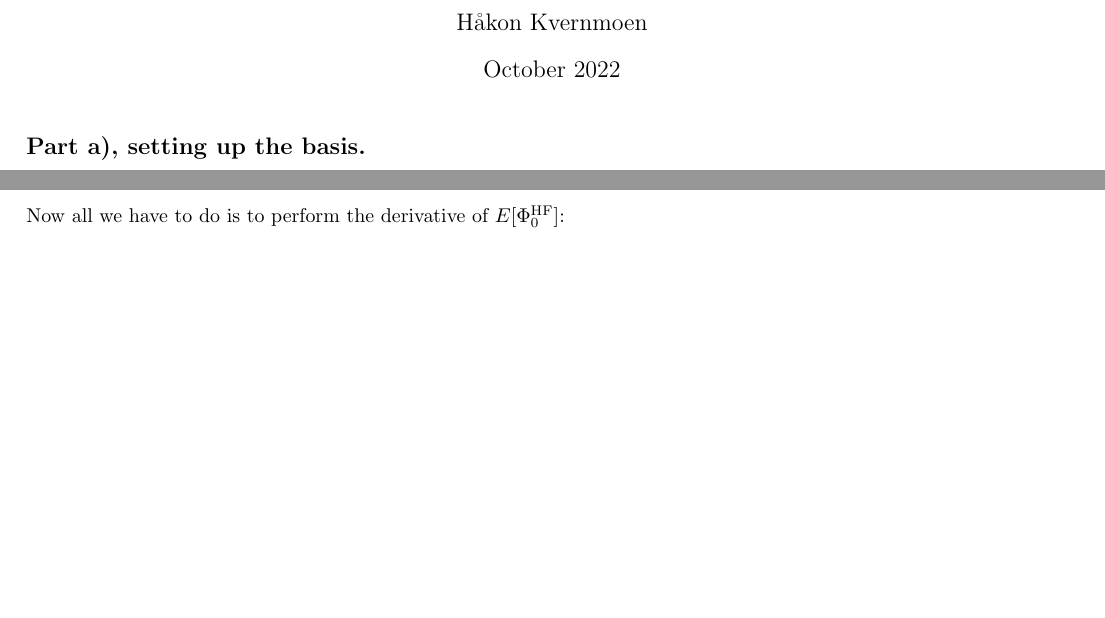
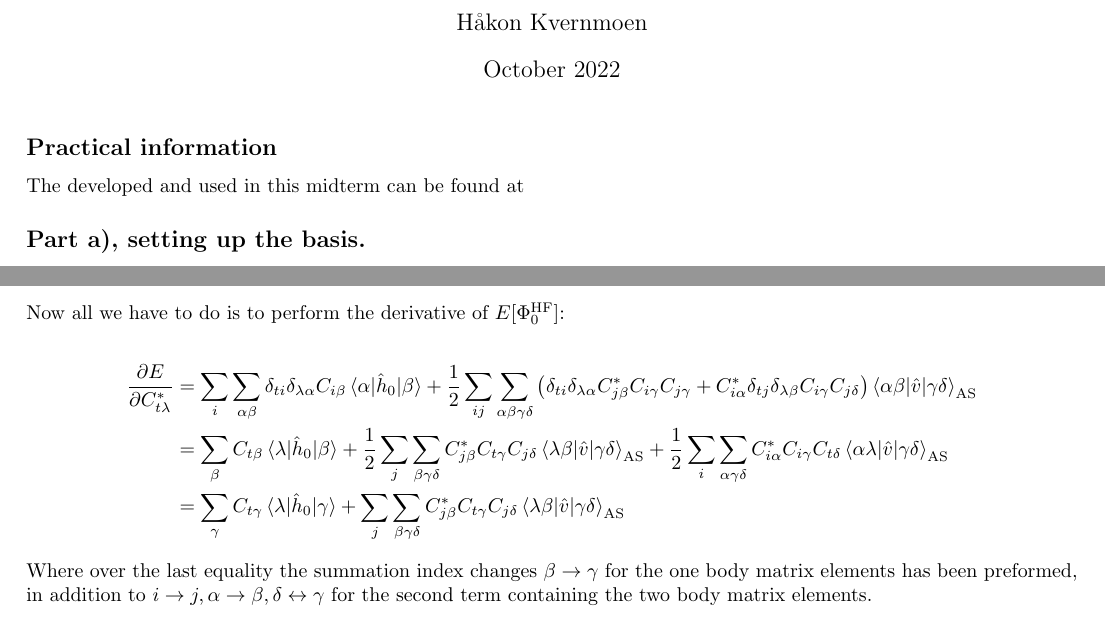
Before and after one commit to hkve/FYS4480, a LaTeX document (midterm1/main.tex): two parts of pages 1 and 6 of 6 before the commit and two parts of pages 1 and 6 of 7 after it, joined at a grey line, cut so that both start at the same text, the shorter picture padded with empty space. Compiled offline with pdfLaTeX.

Commit message:
Finished intial HF tex

```diff
--- a/midterm1/main.tex
+++ b/midterm1/main.tex
@@ -54,6 +54,9 @@
 
 \begin{document}
 \maketitle
+
+\subsection*{Practical information}
+    The developed and used in this midterm can be found at
 
 \subsection*{Part a), setting up the basis.}
     Since we use hydrogen-like single particle states, we consider the quantum numbers $nlm_l sm_s$. We constrain ourselves to only look at $n = 1,2,3$, with $l = 0$ implying $m_l = 0$ In addition, since electrons are fermions, all single particle states (SPS) must have $s = \sfrac{1}{2}$, giving two possible spin projections $m_s = \sfrac{1}{2}, -\sfrac{1}{2}$, which we will write as $\uparrow, \downarrow$ respectively. Due to these restrictions, the only relevant quantum numbers are $nm_s$. Using the creation and annihilation operators ($\crt{nm_s}, \ani{nm_s}$) from the second quantization formalism, we can construct all six SPS as excitations of the vacuum state $\vac$:
@@ -246,5 +249,11 @@
     Now all we have to do is to perform the derivative of $E[\hafo{\Phi_0}]$:
 
+    \begin{align*}
+        \pdv{E}{C^*_{t\lambda}} &= \sum_{i}\sum_{\alpha\beta} \delta_{ti}\delta_{\lambda\alpha} C_{i\beta} \inner{\alpha}{\hnull}{\beta} + \frac{1}{2}\sum_{ij}\sum_{\alpha\beta\gamma\delta} \left( \delta_{ti}\delta_{\lambda\alpha}C^*_{j\beta}C_{i\gamma}C_{j\gamma} + C^*_{i\alpha} \delta_{tj}\delta_{\lambda\beta} C_{i\gamma}C_{j\delta} \right) \innerAS{\alpha\beta}{\hat{v}}{\gamma\delta} \\
+        &= \sum_{\beta} C_{t\beta} \inner{\lambda}{\hnull}{\beta} + \frac{1}{2}\sum_j \sum_{\beta\gamma\delta} C^*_{j\beta} C_{t\gamma} C_{j\delta} \innerAS{\lambda\beta}{\hat{v}}{\gamma\delta} + \frac{1}{2} \sum_i \sum_{\alpha\gamma\delta} C^*_{i\alpha} C_{i\gamma} C_{t\delta} \innerAS{\alpha\lambda}{\hat{v}}{\gamma\delta} \\
+        &= \sum_\gamma C_{t\gamma} \inner{\lambda}{\hnull}{\gamma} + \sum_j \sum_{\beta\gamma\delta} C^*_{j\beta} C_{t\gamma} C_{j\delta} \innerAS{\lambda\beta}{\hat{v}}{\gamma\delta}
+    \end{align*}
+    Where over the last equality the summation index changes $\beta \rightarrow \gamma$ for the one body matrix elements has been preformed, in addition to $i \rightarrow j, \alpha \rightarrow \beta, \delta \leftrightarrow \gamma$ for the second term containing the two body matrix elements.
 
 \subsection*{Part f), The Hartree-Fock matrices.}
 \subsection*{Part g), Writing a Hartree-Fock code.}
```
Also changed, not shown: midterm1/main.pdf, midterm1/main.tex (10 more changed lines).
